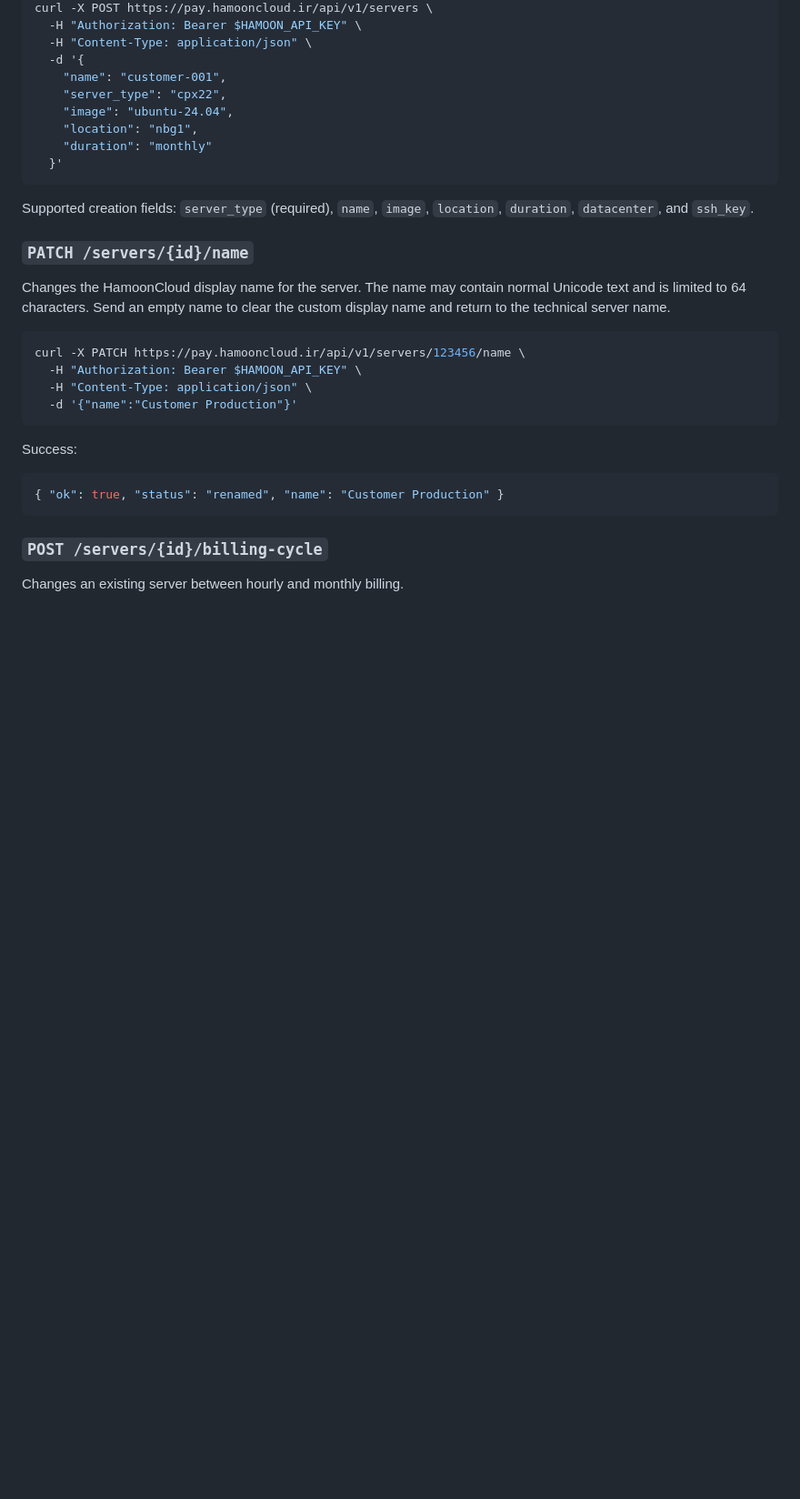
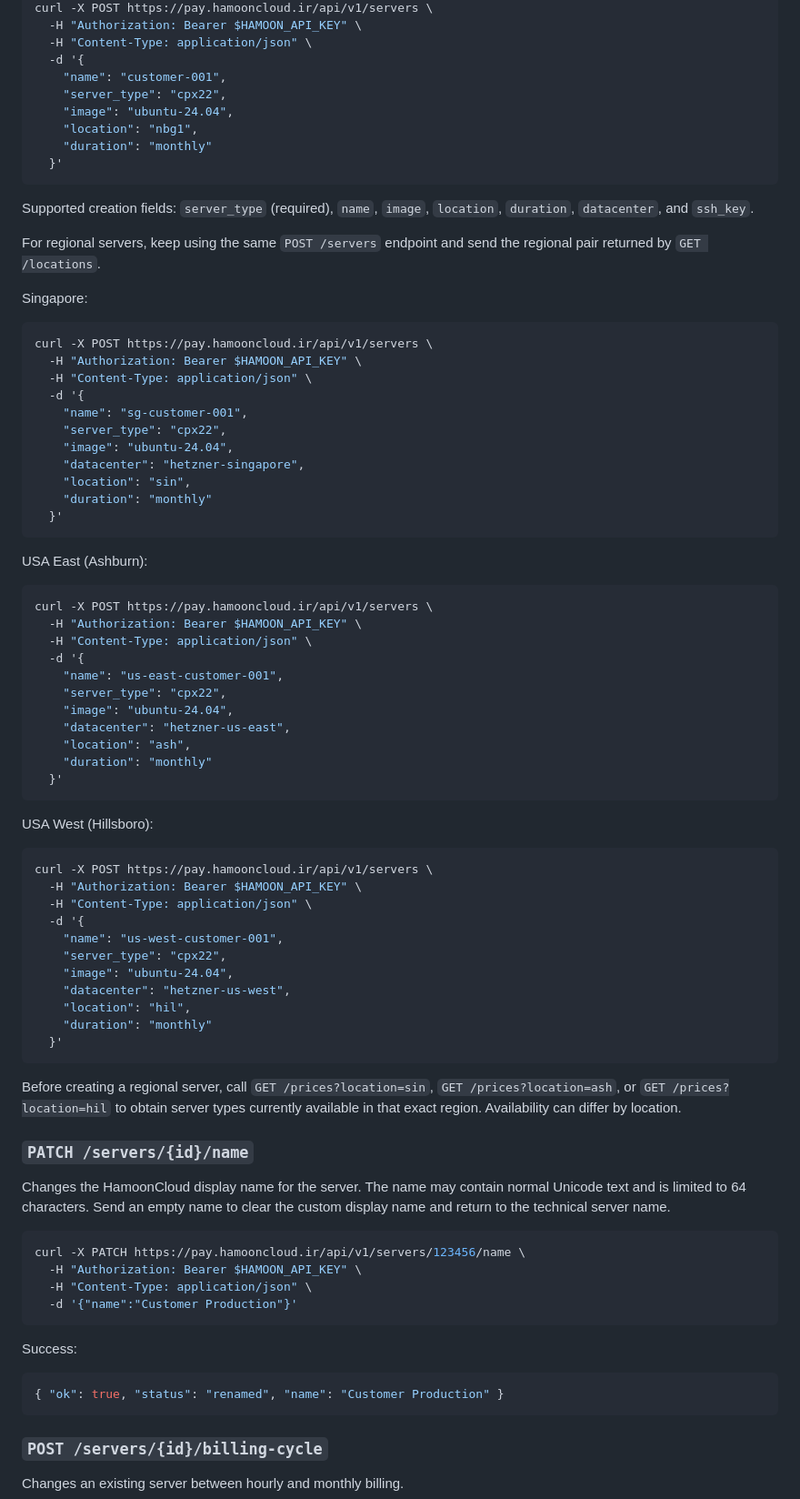
Before and after one commit to hsdarestani/hamoon-private, a Markdown page: docs/reseller-api.md, the part around one of its changes. Shown at 91% size. Drawn GitHub-style; blank space fills up the shorter version.

Commit message:
Document Singapore and US reseller provisioning

````diff
--- a/docs/reseller-api.md
+++ b/docs/reseller-api.md
@@ -64,6 +85,58 @@ curl -X POST https://pay.hamooncloud.ir/api/v1/servers \
 ```
 
 Supported creation fields: `server_type` (required), `name`, `image`, `location`, `duration`, `datacenter`, and `ssh_key`.
+
+For regional servers, keep using the same `POST /servers` endpoint and send the regional pair returned by `GET /locations`.
+
+Singapore:
+
+```bash
+curl -X POST https://pay.hamooncloud.ir/api/v1/servers \
+  -H "Authorization: Bearer $HAMOON_API_KEY" \
+  -H "Content-Type: application/json" \
+  -d '{
+    "name": "sg-customer-001",
+    "server_type": "cpx22",
+    "image": "ubuntu-24.04",
+    "datacenter": "hetzner-singapore",
+    "location": "sin",
+    "duration": "monthly"
+  }'
+```
+
+USA East (Ashburn):
+
+```bash
+curl -X POST https://pay.hamooncloud.ir/api/v1/servers \
+  -H "Authorization: Bearer $HAMOON_API_KEY" \
+  -H "Content-Type: application/json" \
+  -d '{
+    "name": "us-east-customer-001",
+    "server_type": "cpx22",
+    "image": "ubuntu-24.04",
+    "datacenter": "hetzner-us-east",
+    "location": "ash",
+    "duration": "monthly"
+  }'
+```
+
+USA West (Hillsboro):
+
+```bash
+curl -X POST https://pay.hamooncloud.ir/api/v1/servers \
+  -H "Authorization: Bearer $HAMOON_API_KEY" \
+  -H "Content-Type: application/json" \
+  -d '{
+    "name": "us-west-customer-001",
+    "server_type": "cpx22",
+    "image": "ubuntu-24.04",
+    "datacenter": "hetzner-us-west",
+    "location": "hil",
+    "duration": "monthly"
+  }'
+```
+
+Before creating a regional server, call `GET /prices?location=sin`, `GET /prices?location=ash`, or `GET /prices?location=hil` to obtain server types currently available in that exact region. Availability can differ by location.
 
 ### `PATCH /servers/{id}/name`
 Changes the HamoonCloud display name for the server. The name may contain normal Unicode text and is limited to 64 characters. Send an empty name to clear the custom display name and return to the technical server name.
````
Also changed, not shown: other parts of docs/reseller-api.md (+21 -0 lines).
